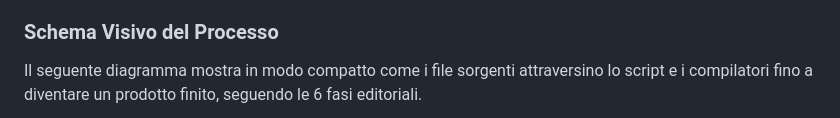
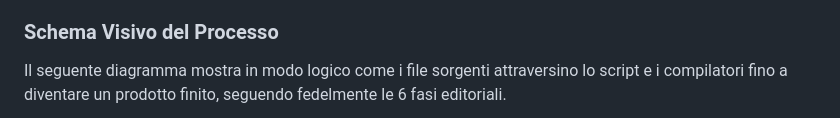
Before and after one commit to Envalope/Progetto-Editoria-Digitale-Appello-12-06-2026-Valentini-Enrico, a Markdown page: README.md, the part around one of its changes. Drawn GitHub-style.

Commit message:
Aggiornamento README con schema di processo dettagliato

````diff
--- a/README.md
+++ b/README.md
@@ -41,6 +41,6 @@ Il progetto segue le 6 fasi dell'editoria digitale automatizzando il flusso da u
 
 ### Schema Visivo del Processo
 
-Il seguente diagramma mostra in modo compatto come i file sorgenti attraversino lo script e i compilatori fino a diventare un prodotto finito, seguendo le 6 fasi editoriali.
+Il seguente diagramma mostra in modo logico come i file sorgenti attraversino lo script e i compilatori fino a diventare un prodotto finito, seguendo fedelmente le 6 fasi editoriali.
 
 ```mermaid
````
Also changed, not shown: other parts of README.md (+10 -8 lines).
